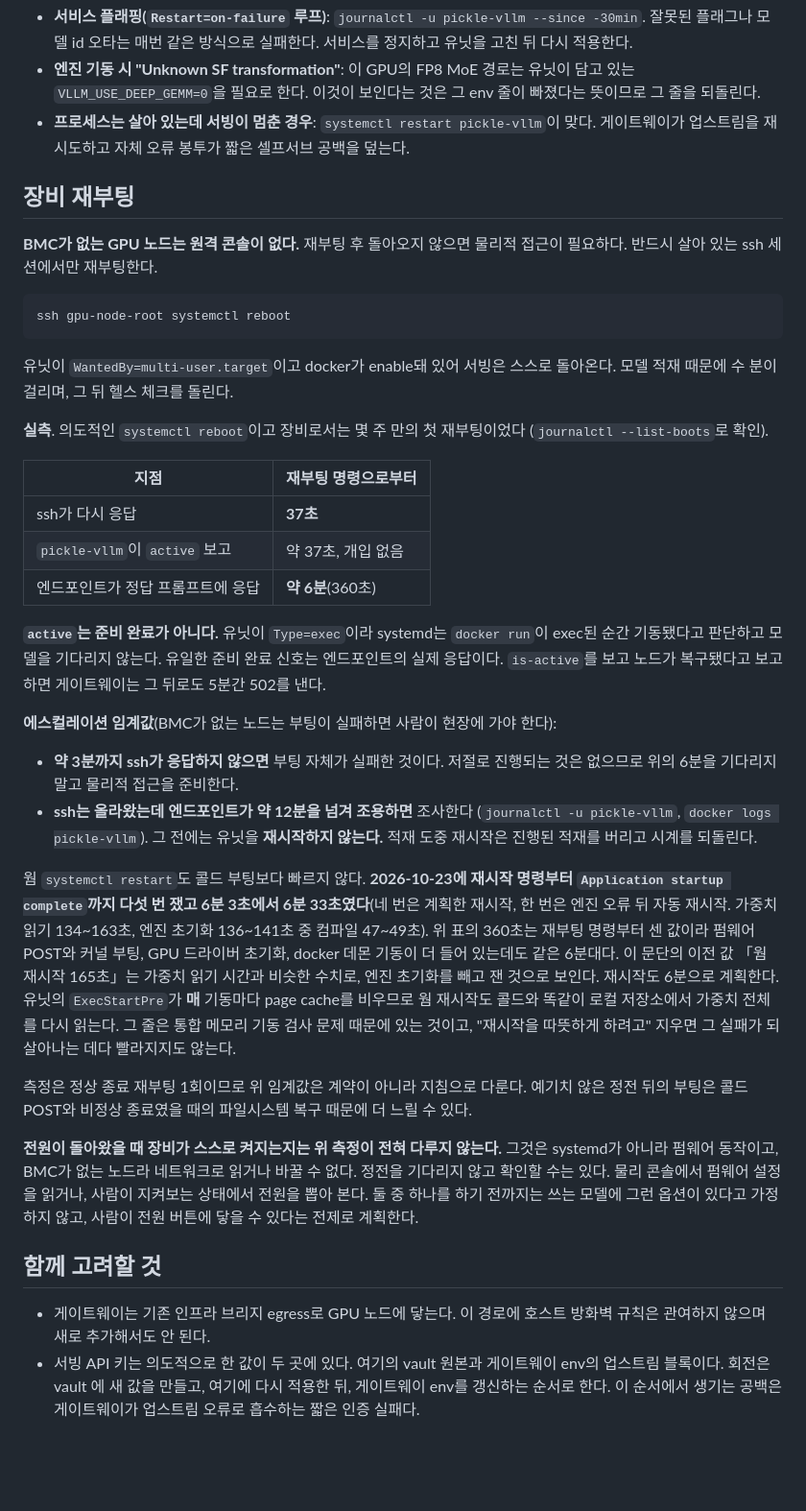
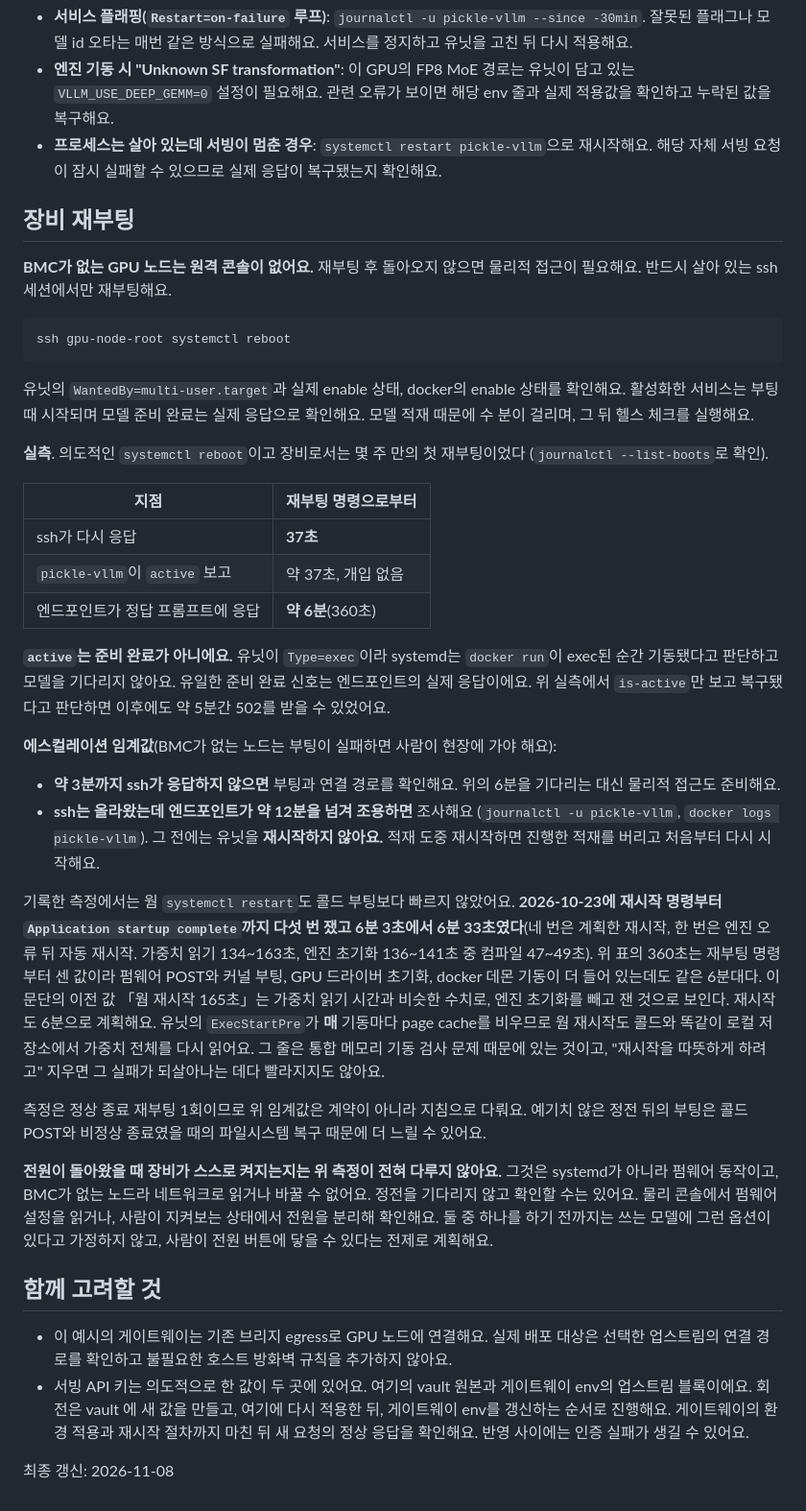
Before and after one commit to PNUops/pickle-infra-example, a Markdown page: runbooks/gpu-node-vllm.md, the part around one of its changes. Shown at 96% size. Rendered like a GitHub page; blank space fills up the shorter version.

````diff
--- a/runbooks/gpu-node-vllm.md
+++ b/runbooks/gpu-node-vllm.md
@@ -80,23 +79,24 @@ ssh gpu-node-root docker run --rm --gpus all \
 - **서비스 플래핑(`Restart=on-failure` 루프)**: `journalctl -u pickle-vllm --since -30min`.
-  잘못된 플래그나 모델 id 오타는 매번 같은 방식으로 실패한다. 서비스를 정지하고 유닛을
-  고친 뒤 다시 적용한다.
+  잘못된 플래그나 모델 id 오타는 매번 같은 방식으로 실패해요. 서비스를 정지하고 유닛을
+  고친 뒤 다시 적용해요.
 - **엔진 기동 시 "Unknown SF transformation"**: 이 GPU의 FP8 MoE 경로는 유닛이 담고 있는
-  `VLLM_USE_DEEP_GEMM=0`을 필요로 한다. 이것이 보인다는 것은 그 env 줄이 빠졌다는 뜻이므로
-  그 줄을 되돌린다.
-- **프로세스는 살아 있는데 서빙이 멈춘 경우**: `systemctl restart pickle-vllm`이 맞다.
-  게이트웨이가 업스트림을 재시도하고 자체 오류 봉투가 짧은 셀프서브 공백을 덮는다.
+  `VLLM_USE_DEEP_GEMM=0` 설정이 필요해요. 관련 오류가 보이면 해당 env 줄과 실제 적용값을 확인하고
+  누락된 값을 복구해요.
+- **프로세스는 살아 있는데 서빙이 멈춘 경우**: `systemctl restart pickle-vllm`으로 재시작해요.
+  해당 자체 서빙 요청이 잠시 실패할 수 있으므로 실제 응답이 복구됐는지 확인해요.
 
 ## 장비 재부팅
 
-**BMC가 없는 GPU 노드는 원격 콘솔이 없다.** 재부팅 후 돌아오지 않으면 물리적 접근이
-필요하다. 반드시 살아 있는 ssh 세션에서만 재부팅한다.
+**BMC가 없는 GPU 노드는 원격 콘솔이 없어요.** 재부팅 후 돌아오지 않으면 물리적 접근이
+필요해요. 반드시 살아 있는 ssh 세션에서만 재부팅해요.
 
 ```bash
 ssh gpu-node-root systemctl reboot
 ```
 
-유닛이 `WantedBy=multi-user.target`이고 docker가 enable돼 있어 서빙은 스스로 돌아온다.
-모델 적재 때문에 수 분이 걸리며, 그 뒤 헬스 체크를 돌린다.
+유닛의 `WantedBy=multi-user.target`과 실제 enable 상태, docker의 enable 상태를 확인해요.
+활성화한 서비스는 부팅 때 시작되며 모델 준비 완료는 실제 응답으로 확인해요.
+모델 적재 때문에 수 분이 걸리며, 그 뒤 헬스 체크를 실행해요.
 
 **실측**. 의도적인 `systemctl reboot`이고 장비로서는 몇 주 만의 첫 재부팅이었다
 (`journalctl --list-boots`로 확인).
@@ -107,43 +107,45 @@ ssh gpu-node-root systemctl reboot
 | `pickle-vllm`이 `active` 보고 | 약 37초, 개입 없음 |
 | 엔드포인트가 정답 프롬프트에 응답 | **약 6분**(360초) |
 
-**`active`는 준비 완료가 아니다.** 유닛이 `Type=exec`이라 systemd는 `docker run`이 exec된
-순간 기동됐다고 판단하고 모델을 기다리지 않는다. 유일한 준비 완료 신호는 엔드포인트의
-실제 응답이다. `is-active`를 보고 노드가 복구됐다고 보고하면 게이트웨이는 그 뒤로도 5분간
-502를 낸다.
+**`active`는 준비 완료가 아니에요.** 유닛이 `Type=exec`이라 systemd는 `docker run`이 exec된
+순간 기동됐다고 판단하고 모델을 기다리지 않아요. 유일한 준비 완료 신호는 엔드포인트의
+실제 응답이에요. 위 실측에서 `is-active`만 보고 복구됐다고 판단하면 이후에도 약 5분간
+502를 받을 수 있었어요.
 
-**에스컬레이션 임계값**(BMC가 없는 노드는 부팅이 실패하면 사람이 현장에 가야 한다):
+**에스컬레이션 임계값**(BMC가 없는 노드는 부팅이 실패하면 사람이 현장에 가야 해요):
 
-- **약 3분까지 ssh가 응답하지 않으면** 부팅 자체가 실패한 것이다. 저절로 진행되는 것은
-  없으므로 위의 6분을 기다리지 말고 물리적 접근을 준비한다.
-- **ssh는 올라왔는데 엔드포인트가 약 12분을 넘겨 조용하면** 조사한다
+- **약 3분까지 ssh가 응답하지 않으면** 부팅과 연결 경로를 확인해요. 위의 6분을
+  기다리는 대신 물리적 접근도 준비해요.
+- **ssh는 올라왔는데 엔드포인트가 약 12분을 넘겨 조용하면** 조사해요
   (`journalctl -u pickle-vllm`, `docker logs pickle-vllm`). 그 전에는 유닛을 **재시작하지
-  않는다.** 적재 도중 재시작은 진행된 적재를 버리고 시계를 되돌린다.
+  않아요.** 적재 도중 재시작하면 진행한 적재를 버리고 처음부터 다시 시작해요.
 
-웜 `systemctl restart`도 콜드 부팅보다 빠르지 않다. **2026-10-23에 재시작 명령부터
+기록한 측정에서는 웜 `systemctl restart`도 콜드 부팅보다 빠르지 않았어요. **2026-10-23에 재시작 명령부터
 `Application startup complete`까지 다섯 번 쟀고 6분 3초에서 6분 33초였다**(네 번은 계획한 재시작, 한 번은 엔진 오류 뒤
 자동 재시작. 가중치 읽기 134~163초, 엔진 초기화 136~141초 중 컴파일 47~49초). 위 표의 360초는 재부팅 명령부터 센
 값이라 펌웨어 POST와 커널 부팅, GPU 드라이버 초기화, docker 데몬 기동이 더 들어 있는데도
 같은 6분대다. 이 문단의 이전 값 「웜 재시작 165초」는 가중치 읽기 시간과 비슷한 수치로,
-엔진 초기화를 빼고 잰 것으로 보인다. 재시작도 6분으로 계획한다. 유닛의 `ExecStartPre`가
+엔진 초기화를 빼고 잰 것으로 보인다. 재시작도 6분으로 계획해요. 유닛의 `ExecStartPre`가
 **매** 기동마다 page cache를 비우므로 웜 재시작도 콜드와 똑같이 로컬 저장소에서 가중치
-전체를 다시 읽는다. 그 줄은 통합 메모리 기동 검사 문제 때문에 있는
-것이고, "재시작을 따뜻하게 하려고" 지우면 그 실패가 되살아나는 데다 빨라지지도 않는다.
+전체를 다시 읽어요. 그 줄은 통합 메모리 기동 검사 문제 때문에 있는
+것이고, "재시작을 따뜻하게 하려고" 지우면 그 실패가 되살아나는 데다 빨라지지도 않아요.
 
-측정은 정상 종료 재부팅 1회이므로 위 임계값은 계약이 아니라 지침으로 다룬다. 예기치 않은
-정전 뒤의 부팅은 콜드 POST와 비정상 종료였을 때의 파일시스템 복구 때문에 더 느릴 수 있다.
+측정은 정상 종료 재부팅 1회이므로 위 임계값은 계약이 아니라 지침으로 다뤄요. 예기치 않은
+정전 뒤의 부팅은 콜드 POST와 비정상 종료였을 때의 파일시스템 복구 때문에 더 느릴 수 있어요.
 
-**전원이 돌아왔을 때 장비가 스스로 켜지는지는 위 측정이 전혀 다루지 않는다.** 그것은
-systemd가 아니라 펌웨어 동작이고, BMC가 없는 노드라 네트워크로 읽거나 바꿀 수 없다. 정전을
-기다리지 않고 확인할 수는 있다. 물리 콘솔에서 펌웨어 설정을 읽거나, 사람이 지켜보는
-상태에서 전원을 뽑아 본다. 둘 중 하나를 하기 전까지는 쓰는 모델에 그런 옵션이 있다고
-가정하지 않고, 사람이 전원 버튼에 닿을 수 있다는 전제로 계획한다.
+**전원이 돌아왔을 때 장비가 스스로 켜지는지는 위 측정이 전혀 다루지 않아요.** 그것은
+systemd가 아니라 펌웨어 동작이고, BMC가 없는 노드라 네트워크로 읽거나 바꿀 수 없어요. 정전을
+기다리지 않고 확인할 수는 있어요. 물리 콘솔에서 펌웨어 설정을 읽거나, 사람이 지켜보는
+상태에서 전원을 분리해 확인해요. 둘 중 하나를 하기 전까지는 쓰는 모델에 그런 옵션이 있다고
+가정하지 않고, 사람이 전원 버튼에 닿을 수 있다는 전제로 계획해요.
 
 ## 함께 고려할 것
 
-- 게이트웨이는 기존 인프라 브리지 egress로 GPU 노드에 닿는다. 이 경로에 호스트 방화벽
-  규칙은 관여하지 않으며 새로 추가해서도 안 된다.
-- 서빙 API 키는 의도적으로 한 값이 두 곳에 있다. 여기의 vault 원본과 게이트웨이 env의
-  업스트림 블록이다. 회전은 vault 에 새 값을 만들고, 여기에 다시 적용한 뒤, 게이트웨이 env를
-  갱신하는 순서로 한다. 이 순서에서 생기는 공백은 게이트웨이가 업스트림 오류로 흡수하는
-  짧은 인증 실패다.
+- 이 예시의 게이트웨이는 기존 브리지 egress로 GPU 노드에 연결해요. 실제 배포 대상은
+  선택한 업스트림의 연결 경로를 확인하고 불필요한 호스트 방화벽 규칙을 추가하지 않아요.
+- 서빙 API 키는 의도적으로 한 값이 두 곳에 있어요. 여기의 vault 원본과 게이트웨이 env의
+  업스트림 블록이에요. 회전은 vault 에 새 값을 만들고, 여기에 다시 적용한 뒤, 게이트웨이 env를
+  갱신하는 순서로 진행해요. 게이트웨이의 환경 적용과 재시작 절차까지 마친 뒤 새 요청의
+  정상 응답을 확인해요. 반영 사이에는 인증 실패가 생길 수 있어요.
+
+최종 갱신: 2026-11-08
````
Also changed, not shown: other parts of runbooks/gpu-node-vllm.md (+28 -29 lines), runbooks/inference-observations.md (+71 -69 lines).
